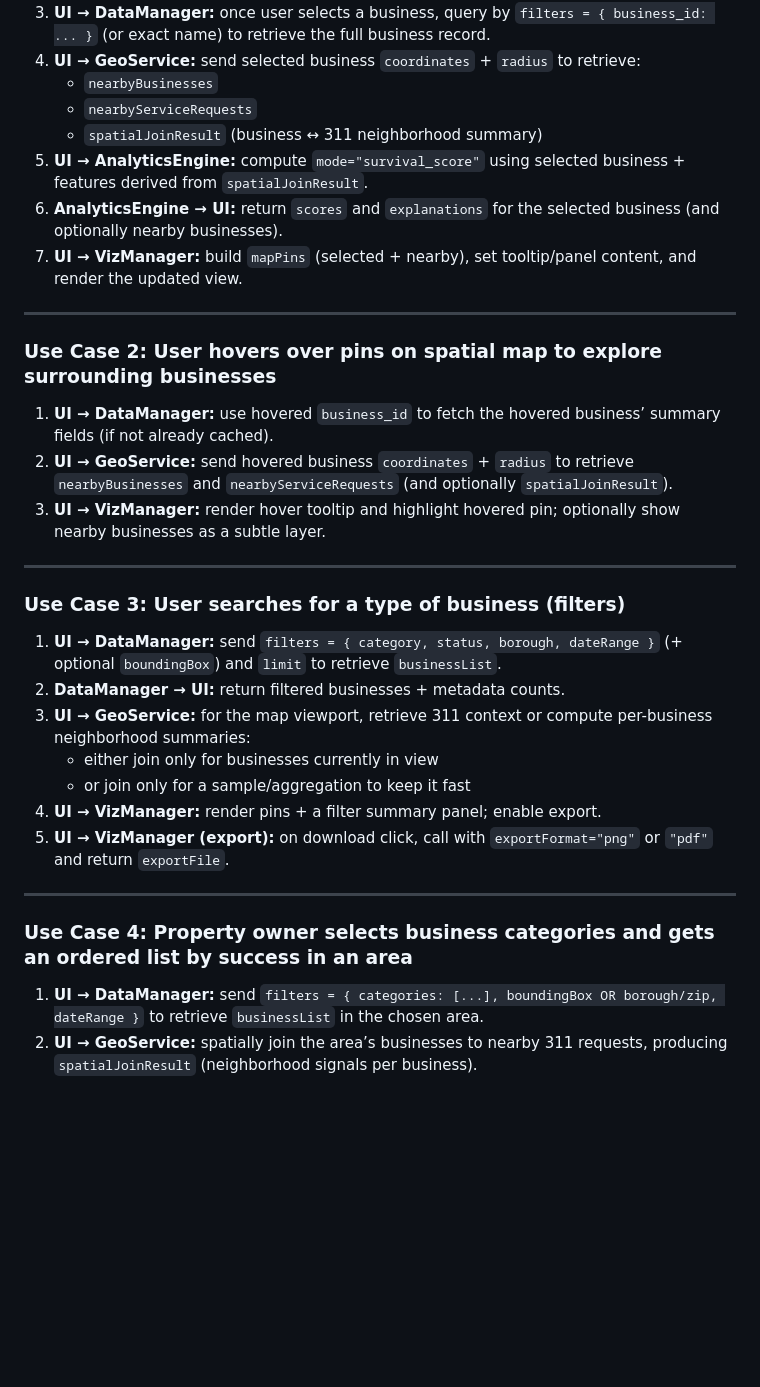
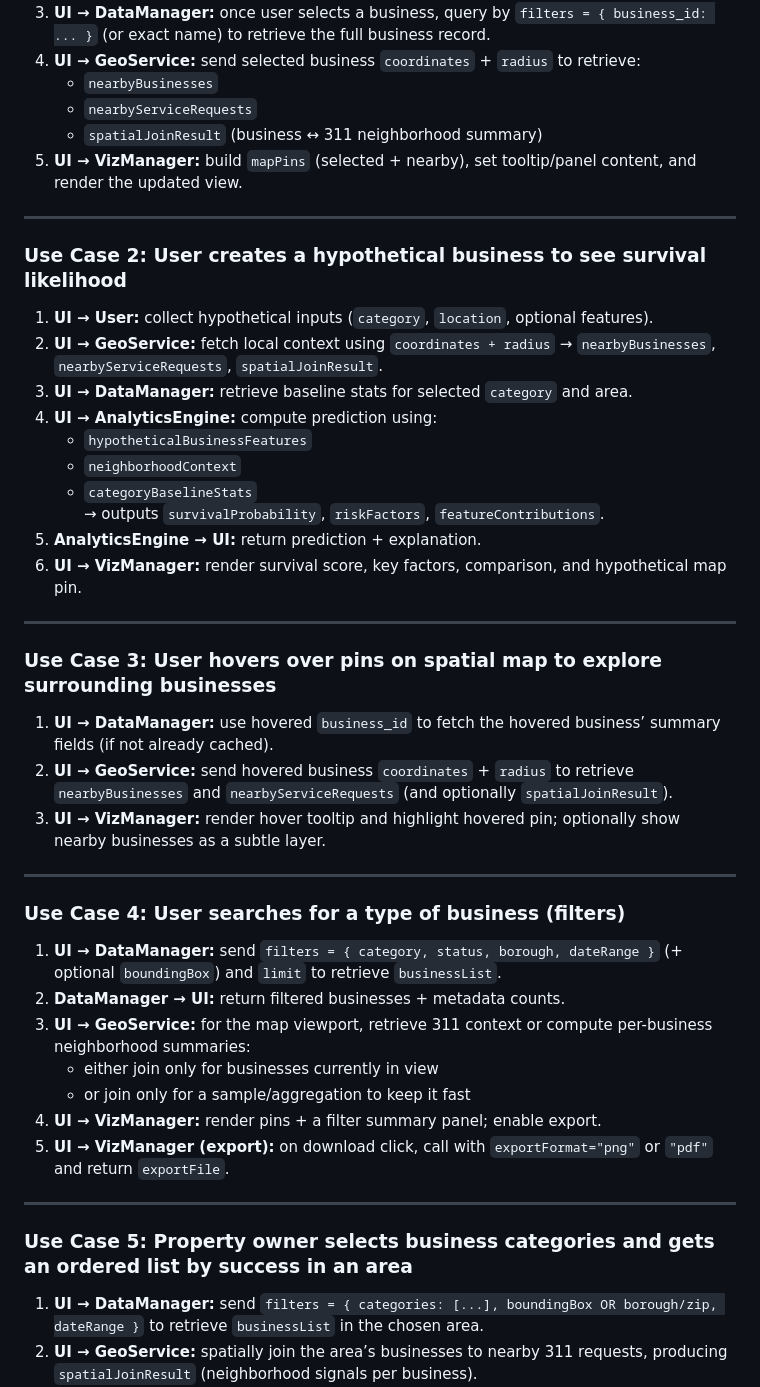
Before and after one commit to sun770311/bizsurvival515, a Markdown page: docs/component_spec.md, the part around the change. Rendered like a GitHub page; blank space fills up the shorter version.

Commit message:
added 5th interaction

```diff
--- a/docs/component_spec.md
+++ b/docs/component_spec.md
@@ -118,20 +118,32 @@
    - `nearbyBusinesses`
    - `nearbyServiceRequests`
    - `spatialJoinResult` (business ↔ 311 neighborhood summary)
-5. **UI → AnalyticsEngine:** compute `mode="survival_score"` using selected business + features derived from `spatialJoinResult`.
-6. **AnalyticsEngine → UI:** return `scores` and `explanations` for the selected business (and optionally nearby businesses).
-7. **UI → VizManager:** build `mapPins` (selected + nearby), set tooltip/panel content, and render the updated view.
+5. **UI → VizManager:** build `mapPins` (selected + nearby), set tooltip/panel content, and render the updated view.
 
 ---
 
-### Use Case 2: User hovers over pins on spatial map to explore surrounding businesses
+### Use Case 2: User creates a hypothetical business to see survival likelihood
+1. **UI → User:** collect hypothetical inputs (`category`, `location`, optional features).
+2. **UI → GeoService:** fetch local context using `coordinates + radius` → `nearbyBusinesses`, `nearbyServiceRequests`, `spatialJoinResult`.
+3. **UI → DataManager:** retrieve baseline stats for selected `category` and area.
+4. **UI → AnalyticsEngine:** compute prediction using:
+   - `hypotheticalBusinessFeatures`
+   - `neighborhoodContext`
+   - `categoryBaselineStats`
+   → outputs `survivalProbability`, `riskFactors`, `featureContributions`.
+5. **AnalyticsEngine → UI:** return prediction + explanation.
+6. **UI → VizManager:** render survival score, key factors, comparison, and hypothetical map pin.
+
+---
+
+### Use Case 3: User hovers over pins on spatial map to explore surrounding businesses
 1. **UI → DataManager:** use hovered `business_id` to fetch the hovered business’ summary fields (if not already cached).
 2. **UI → GeoService:** send hovered business `coordinates` + `radius` to retrieve `nearbyBusinesses` and `nearbyServiceRequests` (and optionally `spatialJoinResult`).
 3. **UI → VizManager:** render hover tooltip and highlight hovered pin; optionally show nearby businesses as a subtle layer.
 
 ---
 
-### Use Case 3: User searches for a type of business (filters)
+### Use Case 4: User searches for a type of business (filters)
 1. **UI → DataManager:** send `filters = { category, status, borough, dateRange }` (+ optional `boundingBox`) and `limit` to retrieve `businessList`.
 2. **DataManager → UI:** return filtered businesses + metadata counts.
 3. **UI → GeoService:** for the map viewport, retrieve 311 context or compute per-business neighborhood summaries:
@@ -142,7 +154,7 @@
 
 ---
 
-### Use Case 4: Property owner selects business categories and gets an ordered list by success in an area
+### Use Case 5: Property owner selects business categories and gets an ordered list by success in an area
 1. **UI → DataManager:** send `filters = { categories: [...], boundingBox OR borough/zip, dateRange }` to retrieve `businessList` in the chosen area.
 2. **UI → GeoService:** spatially join the area’s businesses to nearby 311 requests, producing `spatialJoinResult` (neighborhood signals per business).
 3. **UI → AnalyticsEngine:** compute `mode="category_rank"` using the businesses + features derived from `spatialJoinResult`.
```
